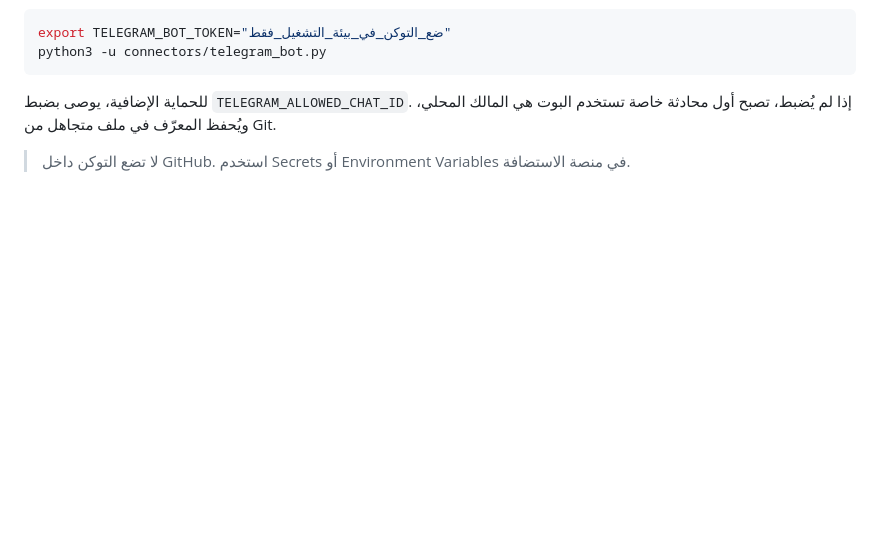
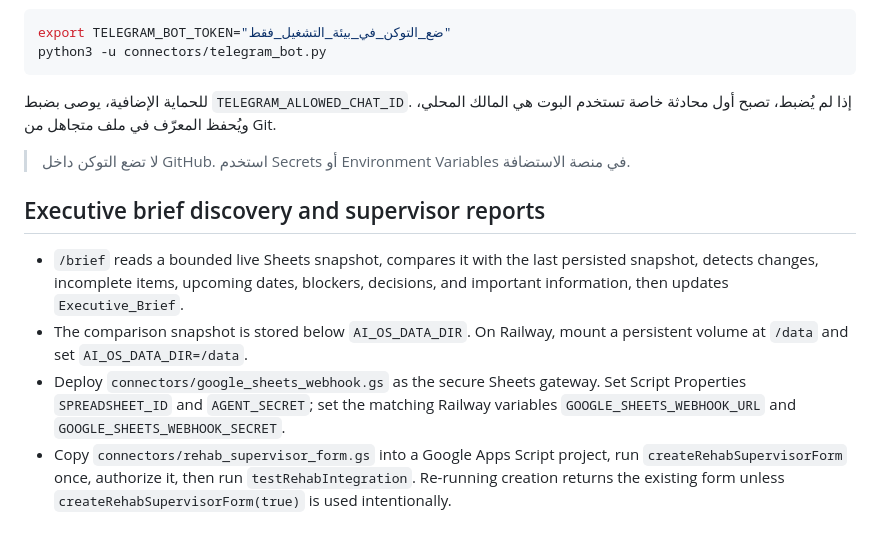
Before and after one commit to addn2030-svg/personal-ai-agent, a Markdown page: README.md, the part around the change. Rendered like a GitHub page; blank space fills up the shorter version.

Commit message:
docs: document brief discovery and supervisor form setup

```diff
--- a/README.md
+++ b/README.md
@@ -107,3 +107,21 @@ python3 -u connectors/telegram_bot.py
 للحماية الإضافية، يوصى بضبط `TELEGRAM_ALLOWED_CHAT_ID`. إذا لم يُضبط، تصبح أول محادثة خاصة تستخدم البوت هي المالك المحلي، ويُحفظ المعرّف في ملف متجاهل من Git.
 
 > لا تضع التوكن داخل GitHub. استخدم Secrets أو Environment Variables في منصة الاستضافة.
+
+
+## Executive brief discovery and supervisor reports
+
+- `/brief` reads a bounded live Sheets snapshot, compares it with the last
+  persisted snapshot, detects changes, incomplete items, upcoming dates,
+  blockers, decisions, and important information, then updates
+  `Executive_Brief`.
+- The comparison snapshot is stored below `AI_OS_DATA_DIR`. On Railway, mount
+  a persistent volume at `/data` and set `AI_OS_DATA_DIR=/data`.
+- Deploy `connectors/google_sheets_webhook.gs` as the secure Sheets gateway.
+  Set Script Properties `SPREADSHEET_ID` and `AGENT_SECRET`; set the matching
+  Railway variables `GOOGLE_SHEETS_WEBHOOK_URL` and
+  `GOOGLE_SHEETS_WEBHOOK_SECRET`.
+- Copy `connectors/rehab_supervisor_form.gs` into a Google Apps Script project,
+  run `createRehabSupervisorForm` once, authorize it, then run
+  `testRehabIntegration`. Re-running creation returns the existing form unless
+  `createRehabSupervisorForm(true)` is used intentionally.
```
